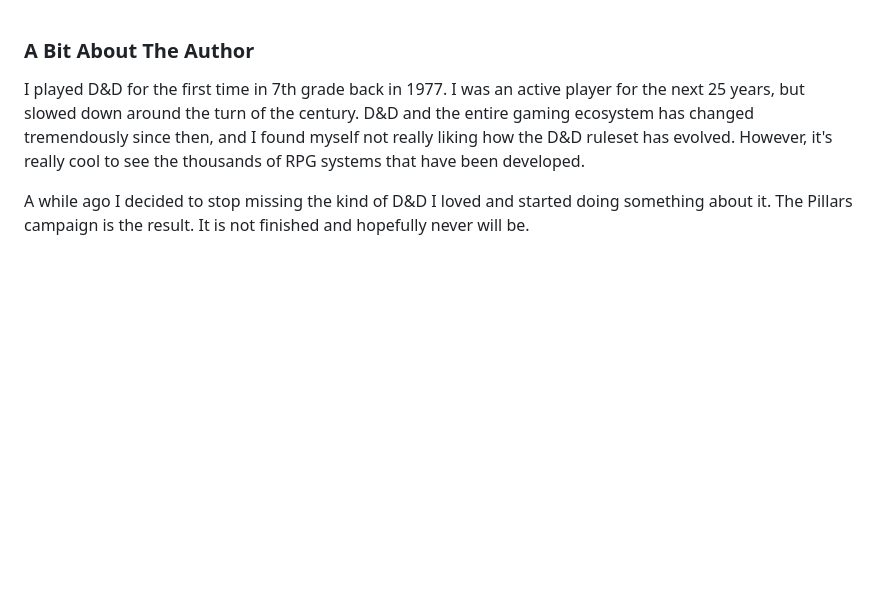
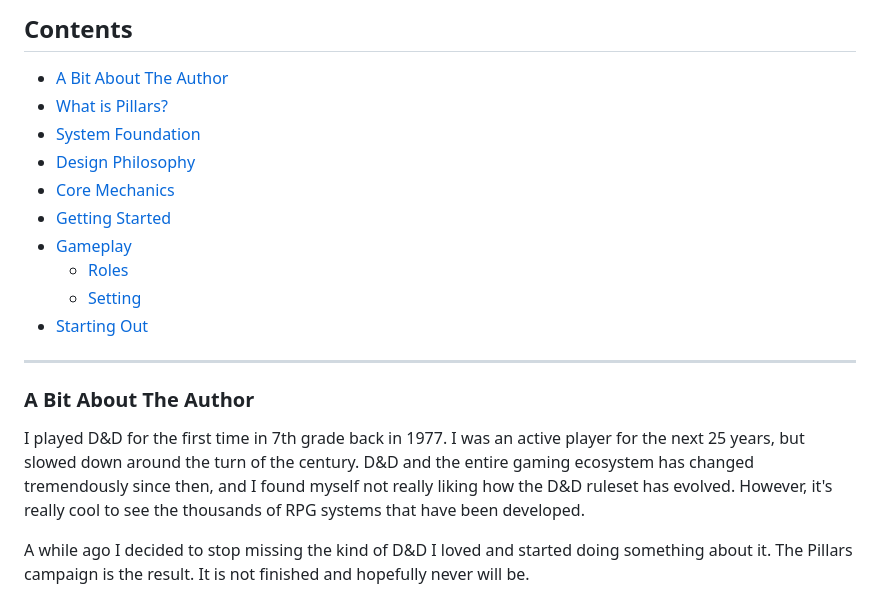
Before and after one commit to smarks/pillars-character-gen, a Markdown page: references/about.md, the part around the change. Rendered like a GitHub page; blank space fills up the shorter version.

```diff
--- a/references/about.md
+++ b/references/about.md
@@ -1,3 +1,18 @@
+## Contents
+
+- [A Bit About The Author](#a-bit-about-the-author)
+- [What is Pillars?](#what-is-pillars)
+- [System Foundation](#system-foundation)
+- [Design Philosophy](#design-philosophy)
+- [Core Mechanics](#core-mechanics)
+- [Getting Started](#getting-started)
+- [Gameplay](#gameplay)
+  - [Roles](#roles)
+  - [Setting](#setting)
+- [Starting Out](#starting-out)
+
+---
+
 ### A Bit About The Author
 
 I played D&D for the first time in 7th grade back in 1977. I was an active player for the next 25 years, but slowed down around the turn of the century. D&D and the entire gaming ecosystem has changed tremendously since then, and I found myself not really liking how the D&D ruleset has evolved. However, it's really cool to see the thousands of RPG systems that have been developed.
```
Also changed, not shown: references/dm-handbook.md (+25 -0 lines), references/public-rulebook.md (+35 -0 lines).
